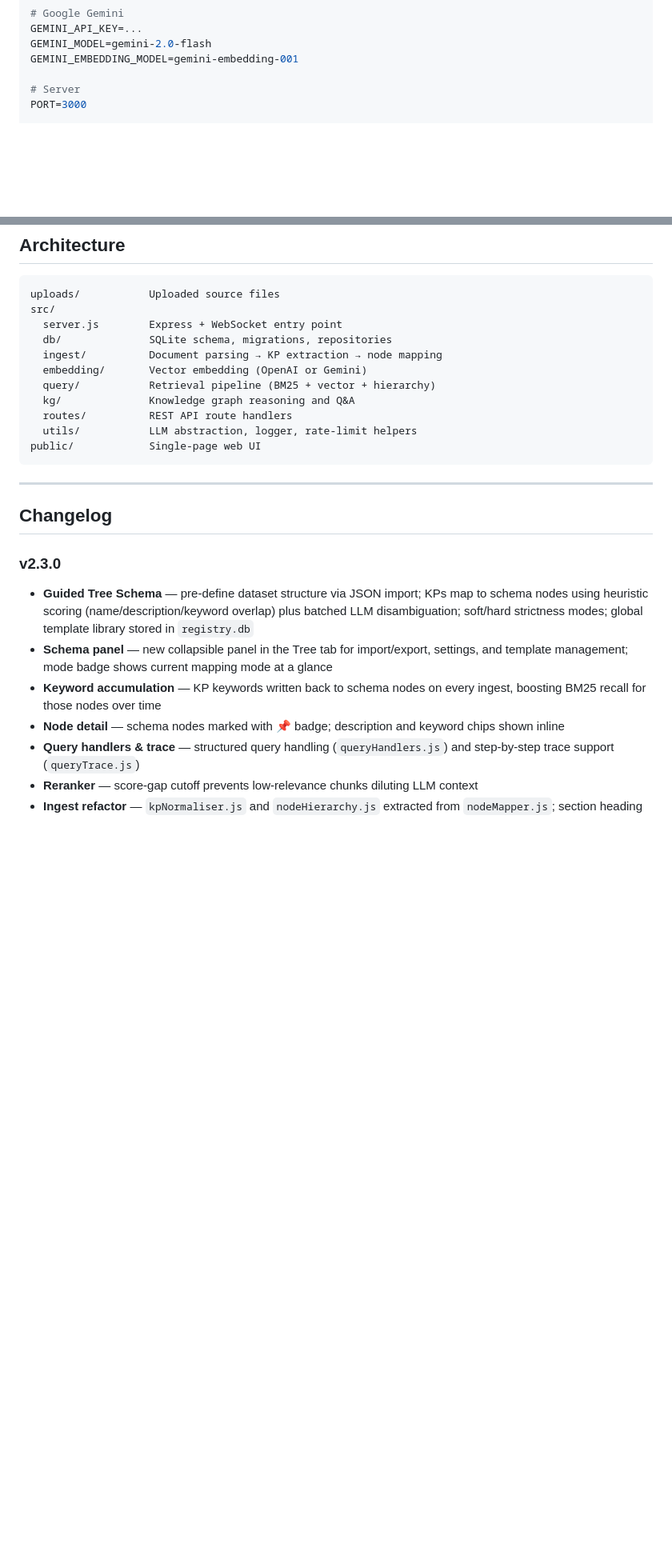
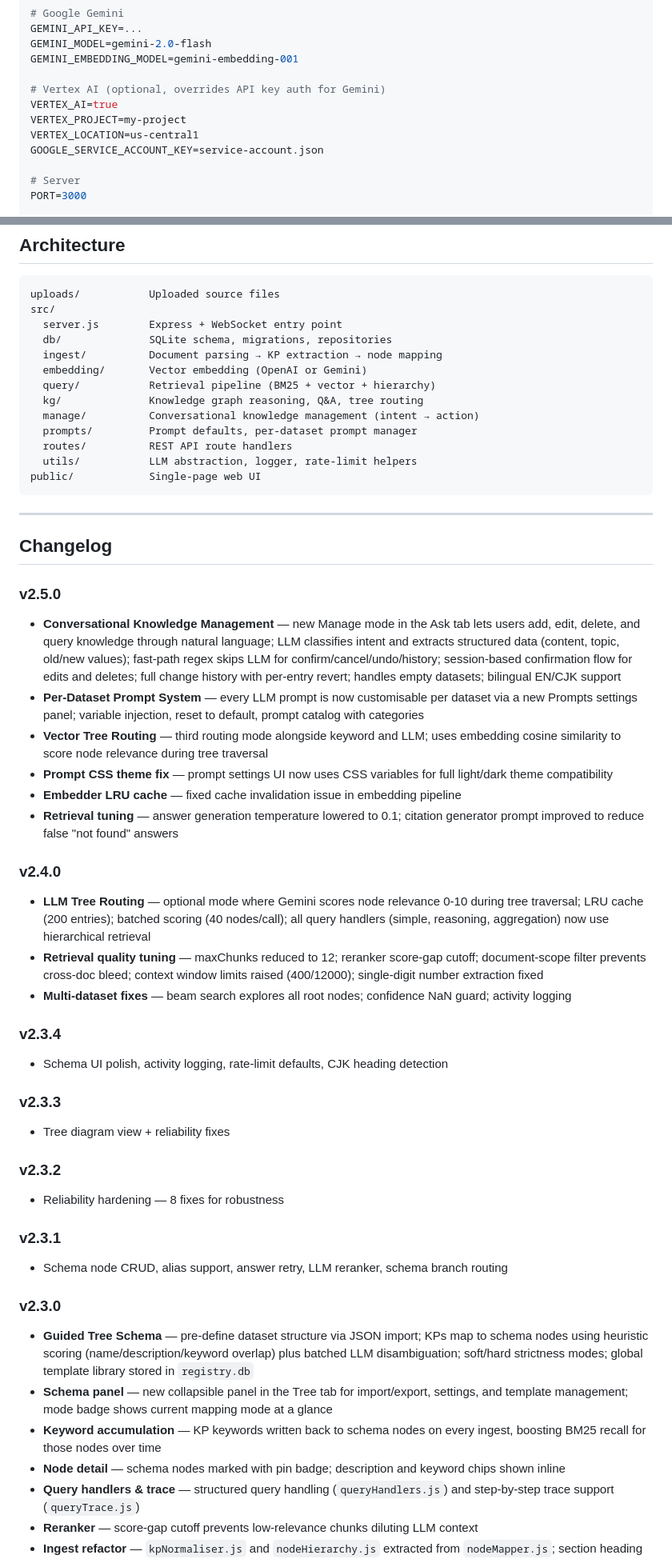
Before and after one commit to EnochZheng1/ArborRAG, a Markdown page: README.md, 2 parts joined by grey strips. Shown at 80% size. Drawn GitHub-style; blank space fills up the shorter version.

Commit message:
docs: update README for v2.5.0
Co-Authored-By: Claude Opus 4.6 <noreply@anthropic.com>

```diff
--- a/README.md
+++ b/README.md
@@ -55,6 +58,12 @@ GEMINI_API_KEY=...
 GEMINI_MODEL=gemini-2.0-flash
 GEMINI_EMBEDDING_MODEL=gemini-embedding-001
 
+# Vertex AI (optional, overrides API key auth for Gemini)
+VERTEX_AI=true
+VERTEX_PROJECT=my-project
+VERTEX_LOCATION=us-central1
+GOOGLE_SERVICE_ACCOUNT_KEY=service-account.json
+
 # Server
 PORT=3000
 
@@ -108,7 +121,9 @@ src/
   ingest/          Document parsing → KP extraction → node mapping
   embedding/       Vector embedding (OpenAI or Gemini)
   query/           Retrieval pipeline (BM25 + vector + hierarchy)
-  kg/              Knowledge graph reasoning and Q&A
+  kg/              Knowledge graph reasoning, Q&A, tree routing
+  manage/          Conversational knowledge management (intent → action)
+  prompts/         Prompt defaults, per-dataset prompt manager
   routes/          REST API route handlers
   utils/           LLM abstraction, logger, rate-limit helpers
 public/            Single-page web UI
@@ -118,11 +133,36 @@ public/            Single-page web UI
 
 ## Changelog
 
+### v2.5.0
+- **Conversational Knowledge Management** — new Manage mode in the Ask tab lets users add, edit, delete, and query knowledge through natural language; LLM classifies intent and extracts structured data (content, topic, old/new values); fast-path regex skips LLM for confirm/cancel/undo/history; session-based confirmation flow for edits and deletes; full change history with per-entry revert; handles empty datasets; bilingual EN/CJK support
+- **Per-Dataset Prompt System** — every LLM prompt is now customisable per dataset via a new Prompts settings panel; variable injection, reset to default, prompt catalog with categories
+- **Vector Tree Routing** — third routing mode alongside keyword and LLM; uses embedding cosine similarity to score node relevance during tree traversal
+- **Prompt CSS theme fix** — prompt settings UI now uses CSS variables for full light/dark theme compatibility
+- **Embedder LRU cache** — fixed cache invalidation issue in embedding pipeline
+- **Retrieval tuning** — answer generation temperature lowered to 0.1; citation generator prompt improved to reduce false "not found" answers
+
+### v2.4.0
+- **LLM Tree Routing** — optional mode where Gemini scores node relevance 0-10 during tree traversal; LRU cache (200 entries); batched scoring (40 nodes/call); all query handlers (simple, reasoning, aggregation) now use hierarchical retrieval
+- **Retrieval quality tuning** — maxChunks reduced to 12; reranker score-gap cutoff; document-scope filter prevents cross-doc bleed; context window limits raised (400/12000); single-digit number extraction fixed
+- **Multi-dataset fixes** — beam search explores all root nodes; confidence NaN guard; activity logging
+
+### v2.3.4
+- Schema UI polish, activity logging, rate-limit defaults, CJK heading detection
+
+### v2.3.3
+- Tree diagram view + reliability fixes
+
+### v2.3.2
+- Reliability hardening — 8 fixes for robustness
+
+### v2.3.1
+- Schema node CRUD, alias support, answer retry, LLM reranker, schema branch routing
+
 ### v2.3.0
 - **Guided Tree Schema** — pre-define dataset structure via JSON import; KPs map to schema nodes using heuristic scoring (name/description/keyword overlap) plus batched LLM disambiguation; soft/hard strictness modes; global template library stored in `registry.db`
 - **Schema panel** — new collapsible panel in the Tree tab for import/export, settings, and template management; mode badge shows current mapping mode at a glance
 - **Keyword accumulation** — KP keywords written back to schema nodes on every ingest, boosting BM25 recall for those nodes over time
-- **Node detail** — schema nodes marked with 📌 badge; description and keyword chips shown inline
+- **Node detail** — schema nodes marked with pin badge; description and keyword chips shown inline
 - **Query handlers & trace** — structured query handling (`queryHandlers.js`) and step-by-step trace support (`queryTrace.js`)
 - **Reranker** — score-gap cutoff prevents low-relevance chunks diluting LLM context
 - **Ingest refactor** — `kpNormaliser.js` and `nodeHierarchy.js` extracted from `nodeMapper.js`; section heading detection; paragraph fallback chunks
```
Also changed, not shown: other parts of README.md (+10 -3 lines).
